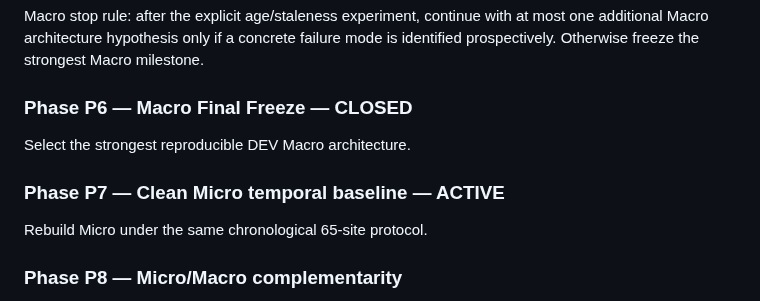
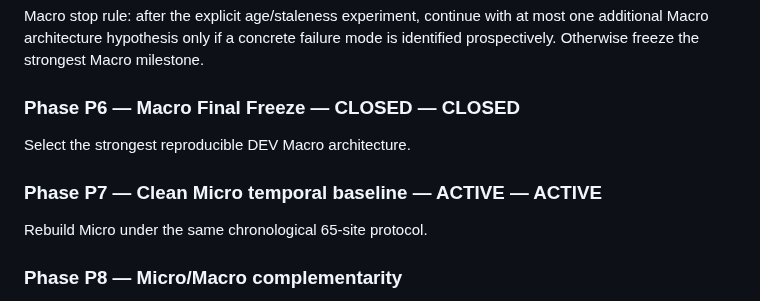
Before and after one commit to a52290451/ltd-attack, a Markdown page: docs/EXPERIMENT_MAP.md, the part around the change. Drawn GitHub-style.

```diff
--- a/docs/EXPERIMENT_MAP.md
+++ b/docs/EXPERIMENT_MAP.md
@@ -353,10 +353,10 @@ after the explicit age/staleness experiment, continue with at most one
 additional Macro architecture hypothesis only if a concrete failure mode
 is identified prospectively. Otherwise freeze the strongest Macro milestone.
 
-### Phase P6 — Macro Final Freeze — CLOSED
+### Phase P6 — Macro Final Freeze — CLOSED — CLOSED
 Select the strongest reproducible DEV Macro architecture.
 
-### Phase P7 — Clean Micro temporal baseline — ACTIVE
+### Phase P7 — Clean Micro temporal baseline — ACTIVE — ACTIVE
 Rebuild Micro under the same chronological 65-site protocol.
 
 ### Phase P8 — Micro/Macro complementarity
```
